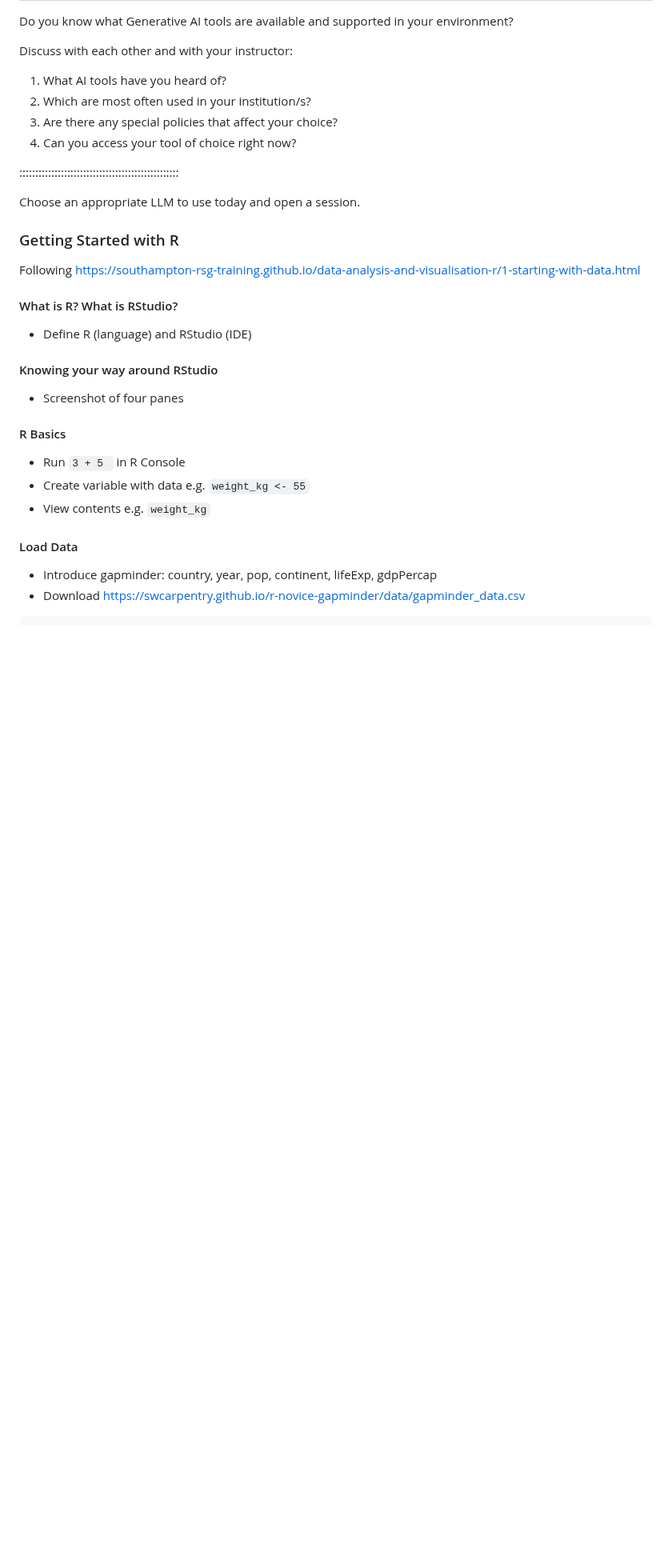
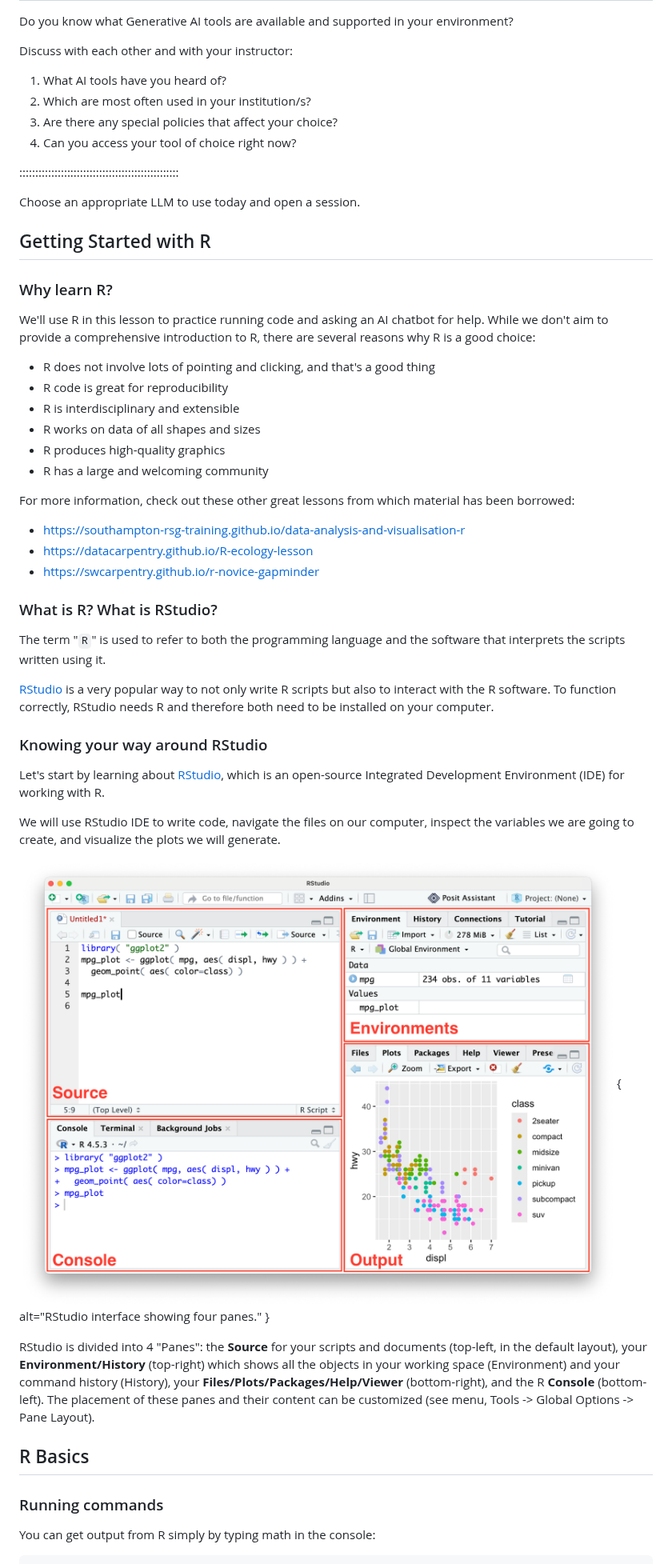
Before and after one commit to carpentries-incubator/coding-with-llms-novice, a Markdown page: episodes/01-intro.md, the part around one of its changes. Shown at 80% size. Rendered like a GitHub page; pictures changed too: episodes/fig/rstudio-annotated.png (added); blank space fills up the shorter version.

Commit message:
Start fleshing out episode 1

```diff
--- a/episodes/01-intro.md
+++ b/episodes/01-intro.md
@@ -63,25 +63,66 @@ Discuss with each other and with your instructor:
 
 Choose an appropriate LLM to use today and open a session.
 
-### Getting Started with R
+## Getting Started with R
 
-Following https://southampton-rsg-training.github.io/data-analysis-and-visualisation-r/1-starting-with-data.html
+### Why learn R?
 
-#### What is R?  What is RStudio?
+We'll use R in this lesson to practice running code and asking an AI chatbot for
+help.  While we don't aim to provide a comprehensive introduction to R, there
+are several reasons why R is a good choice:
 
-- Define R (language) and RStudio (IDE)
+- R does not involve lots of pointing and clicking, and that's a good thing
+- R code is great for reproducibility
+- R is interdisciplinary and extensible
+- R works on data of all shapes and sizes
+- R produces high-quality graphics
+- R has a large and welcoming community
 
-#### Knowing your way around RStudio
+For more information, check out these other great lessons from which material
+has been borrowed:
 
-- Screenshot of four panes
+- https://southampton-rsg-training.github.io/data-analysis-and-visualisation-r
+- https://datacarpentry.github.io/R-ecology-lesson
+- https://swcarpentry.github.io/r-novice-gapminder
 
-#### R Basics
+### What is R?  What is RStudio?
 
-- Run `3 + 5 ` in R Console
-- Create variable with data e.g. `weight_kg <- 55`
-- View contents e.g. `weight_kg`
+The term "`R`" is used to refer to both the programming language and the
+software that interprets the scripts written using it.
 
-#### Load Data
+[RStudio](https://posit.co/products/open-source/rstudio) is a very popular way
+to not only write R scripts but also to interact with the R software. To
+function correctly, RStudio needs R and therefore both need to be installed on
+your computer.
 
-- Introduce gapminder: country, year, pop, continent, lifeExp, gdpPercap
-- Download https://swcarpentry.github.io/r-novice-gapminder/data/gapminder_data.csv
+### Knowing your way around RStudio
+
+Let's start by learning about
+[RStudio](https://posit.co/products/open-source/rstudio), which is an
+open-source Integrated Development Environment (IDE) for working with R.
+
+We will use RStudio IDE to write code, navigate the files on our
+computer, inspect the variables we are going to create, and visualize
+the plots we will generate.
+
+![RStudio Interface.  Clockwise from top left: Source, Environment, Output, Console.](
+    fig/rstudio-annotated.png
+){
+    alt="RStudio interface showing four panes."
+}
+
+RStudio is divided into 4 "Panes": the **Source** for your scripts and
+documents (top-left, in the default layout), your
+**Environment/History** (top-right) which shows all the objects in your
+working space (Environment) and your command history (History), your
+**Files/Plots/Packages/Help/Viewer** (bottom-right), and the R
+**Console** (bottom-left). The placement of these panes and their
+content can be customized (see menu, Tools -> Global Options -> Pane
+Layout).
+
+## R Basics
+
+### Running commands
+
+You can get output from R simply by typing math in the console:
+
```
Also changed, not shown: other parts of episodes/01-intro.md (+123 -1 lines).
